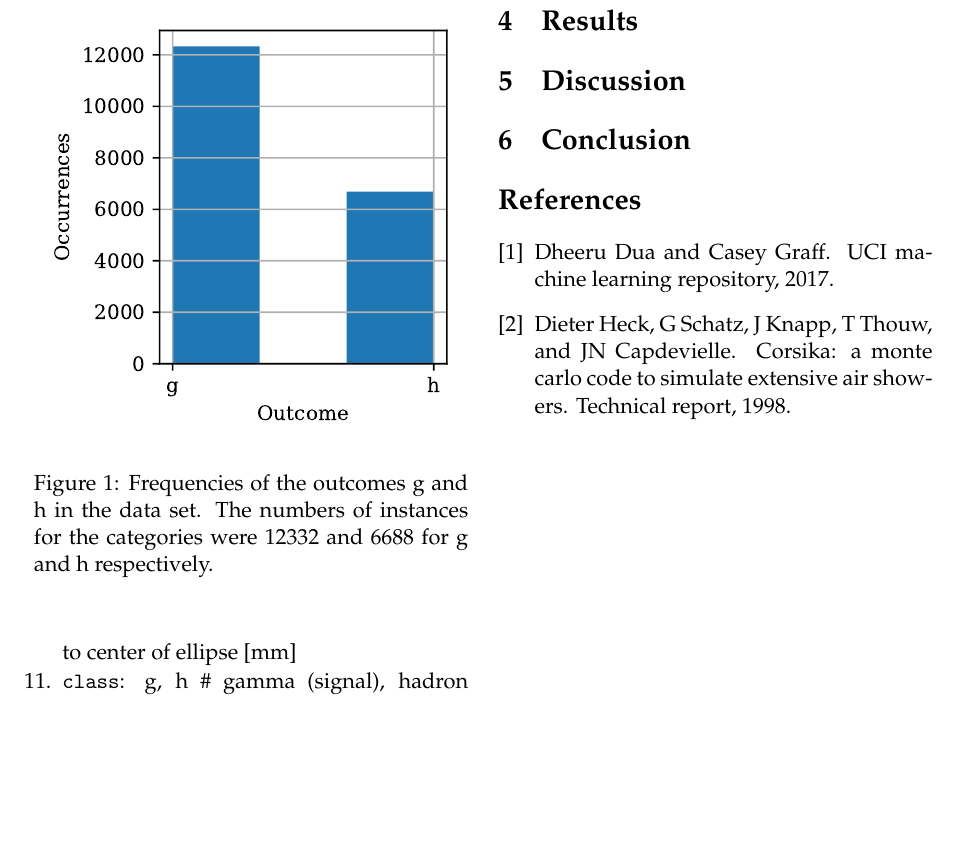
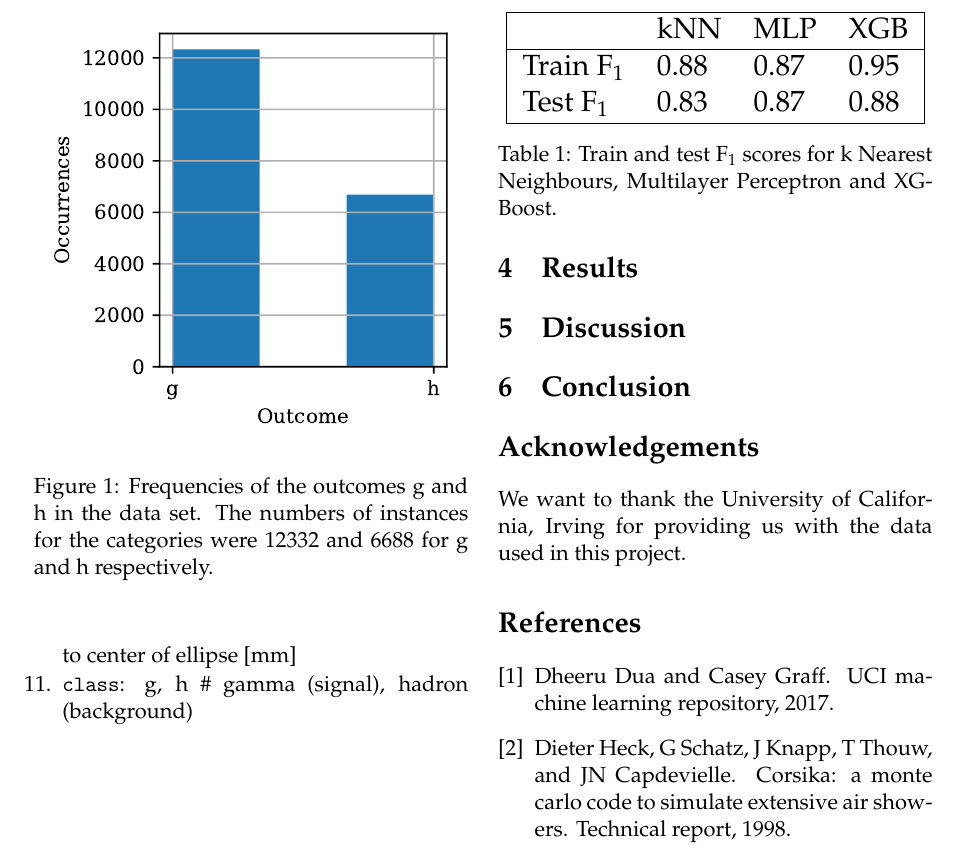
Before and after one commit to liseanh/FYS-STK4155-project3, a LaTeX paper (doc/report_3.tex): part of page 2 of 5, cut at the place of the change, the shorter picture padded with empty space. Compiled offline with pdfLaTeX.

Commit message:
Added table of F1 scores

```diff
--- a/doc/report_3.tex
+++ b/doc/report_3.tex
@@ -120,6 +120,20 @@ confusion matrix and f1 score
 
 \section{Results}
 
+\begin{table}
+\resizebox{\columnwidth}{!}{
+\begin{tabular}{|llll|}
+\hline
+           & kNN & MLP & XGB \\
+\hline
+Train F$_1$ & $0.88$ & $0.87$ & $0.95$\\
+Test F$_1$   & $0.83$ & $0.87$ & $0.88$\\
+\hline
+\end{tabular}
+}
+\caption{Train and test F$_1$ scores for k Nearest Neighbours, Multilayer Perceptron and XGBoost.}
+\label{tab:F1}
+\end{table}
 
 \begin{figure*}
 \includegraphics[scale=1]{{figures/kNN_cv_results}.pdf}
@@ -144,6 +158,11 @@ found using the test set.}
 
 \section{Conclusion}
 
+
+\section*{Acknowledgements}
+We want to thank the University of California, Irving for providing us with the data used in this project.
+
+
 %\bibliographystyle{iEEEtran}
 \bibliography{bibliography}
 
```
